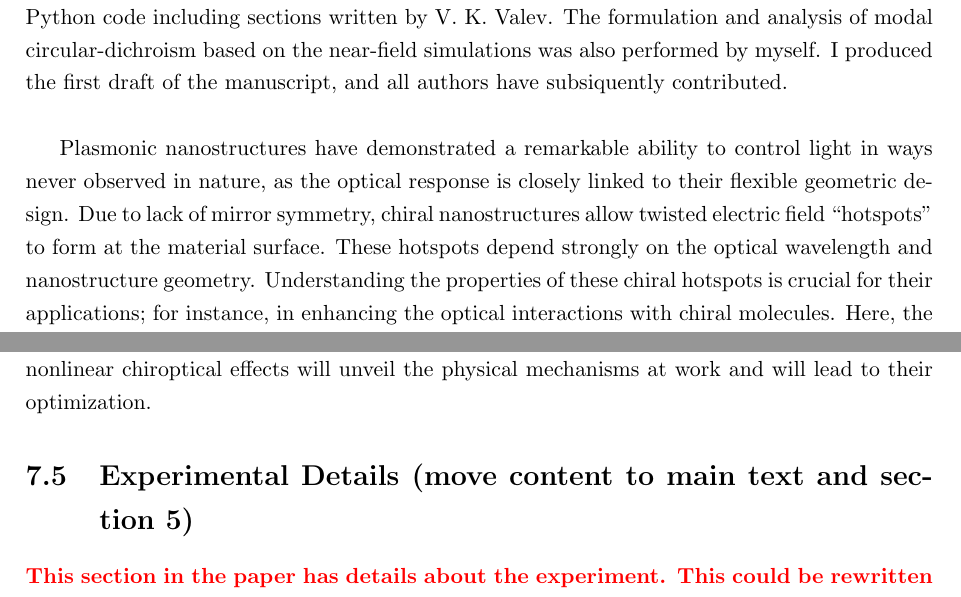
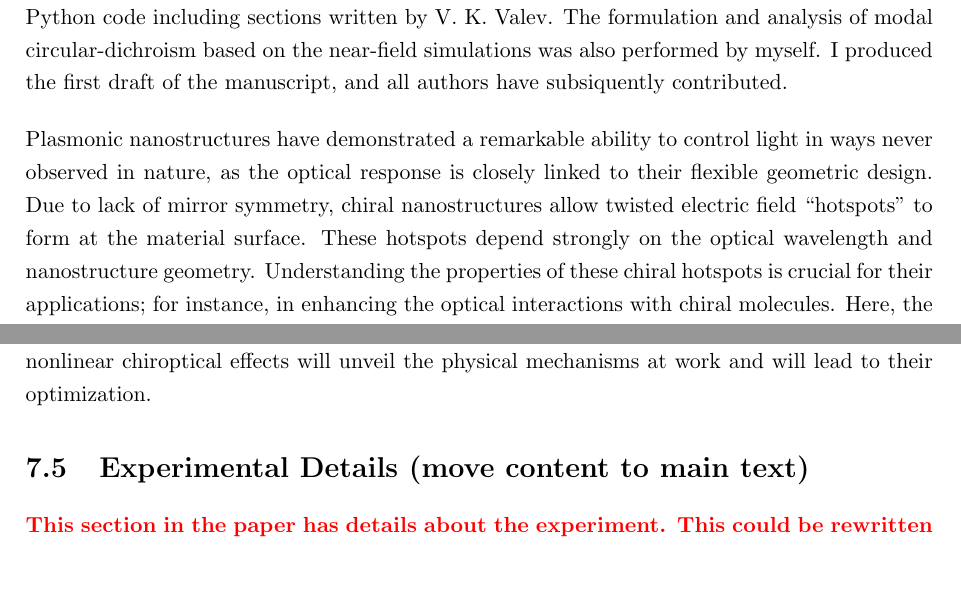
Before and after one commit to jtc42/ThesisUoB, a LaTeX thesis (main.tex, which reads sections/results/EnantiomorphingChiralCrosses.tex, sections/results/OAinPlanarNanohelices.tex): two parts of pages 12 and 30 of 42, joined at a grey line, cut so that both start at the same text, the shorter picture padded with empty space. Compiled offline with pdfLaTeX.

Commit message:
Fixed underfull error

```diff
--- a/sections/results/EnantiomorphingChiralCrosses.tex
+++ b/sections/results/EnantiomorphingChiralCrosses.tex
@@ -4,8 +4,8 @@
 This section has largely been copied verbatum from the manuscript \textit{``Enantiomorphing Chiral Plasmonic Nanostructures: A Counterintuitive Sign Reversal of the Nonlinear Circular Dichroism''}, Joel~T.~Collins et. al. \cite{Collins2018}.
 Experiments were planned by V. K. Valev. Samples were prepared by N. V. S. Braz and P. A. Warburton. Experiments were executed by V. K. Valev, E. Slenders and M. Ameloot. Near-field and scattering simulations were performed by X. Zheng and G. A. E. Vandenbosch. Numerical simulations of the far-field, linear CD were performed by S. Zu and Z. Fang.
 Analysis of the nonlinear microscopy data was performed by myself, with Python code including sections written by V. K. Valev. The formulation and analysis of modal circular-dichroism based on the near-field simulations was also performed by myself. I produced the first draft of the manuscript, and all authors have subsiquently contributed.
-\\
 
+\bigskip \noindent
 Plasmonic nanostructures have demonstrated a remarkable ability to control light in ways never observed in nature, as the optical response is closely linked to their flexible geometric design.
 Due to lack of mirror symmetry, chiral nanostructures allow twisted electric field “hotspots” to form at the material surface.
 These hotspots depend strongly on the optical wavelength and nanostructure geometry.
--- a/sections/results/OAinPlanarNanohelices.tex
+++ b/sections/results/OAinPlanarNanohelices.tex
@@ -160,7 +160,7 @@ Finally, it is important to consider that the SHG-OR in Figure~\ref{fig:results:
 \section{Conclusions}\label{sec:results:OAinPlanarNanohelices:conclusions}
 To conclude, we report an unambiguous SHG-OR effect of $\pm \SI{45}{\deg}$, from planar chiral metamaterials. The effect is due to the intrinsic chirality of the helical nanostructures; the angle of SHG-OR is rotationally invariant, and, as expected, it reverses for the mirrored structures. Contrary to their linear chiroptical counterparts, SHG-CD and SHG-OR are not trivially related to one another. Therefore, our results on SHG-OR pertain to an important and previously unobserved chiroptical effect in this kind of systems. We have demonstrated that, under the right experimental conditions, it is possible to extract purely chiral information from highly anisotropic structures. Further work on disentangling chiral and anisotropic contributions to nonlinear chiroptical effects will unveil the physical mechanisms at work and will lead to their optimization.
 
-\section{Experimental Details (move content to main text and section~\ref{sec:Framework})}\label{sec:results:OAinPlanarNanohelices:methods}
+\section{Experimental Details (move content to main text)}\label{sec:results:OAinPlanarNanohelices:methods}
 \textcolor{red}{
 \textbf{This section in the paper has details about the experiment. This could be rewritten to reference the generic method thesis section, and acts as specific details. Possibly move these bits inline with the text too?}
 }
```
Also changed, not shown: sections/results/OAinPlanarNanohelices.tex (2 more changed lines).
